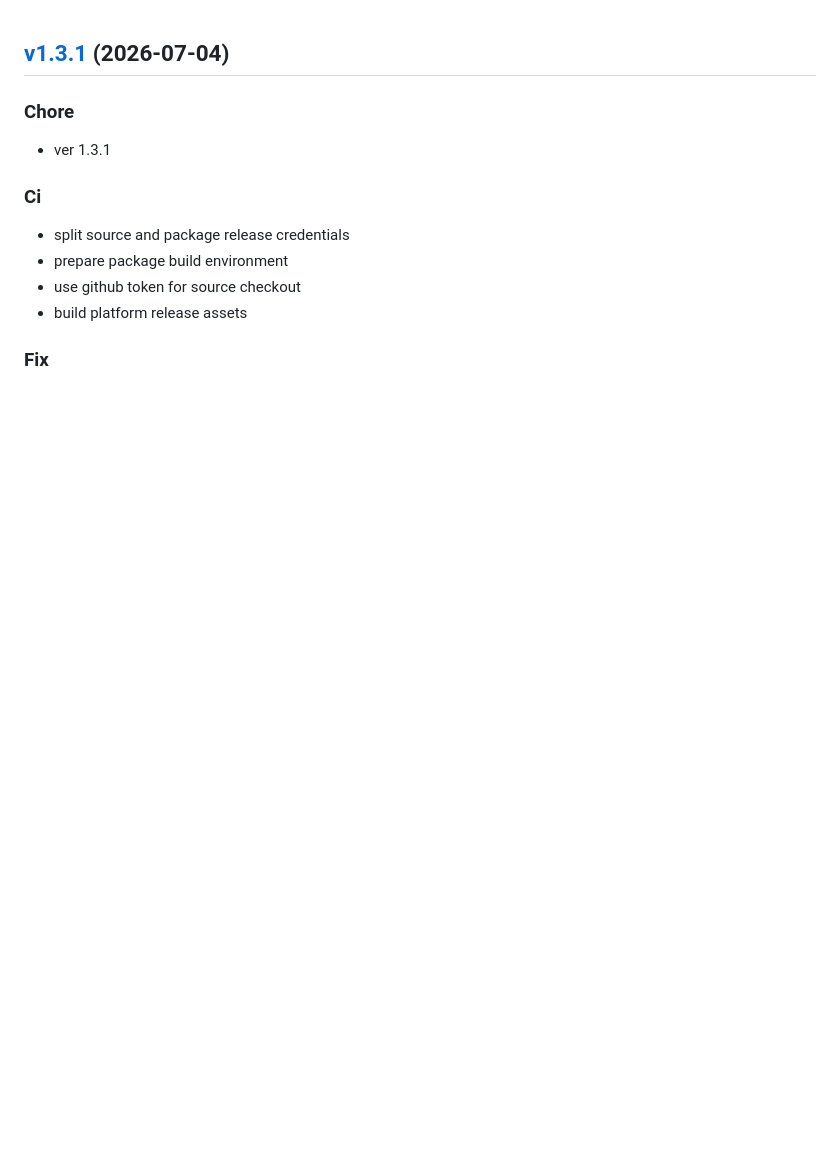
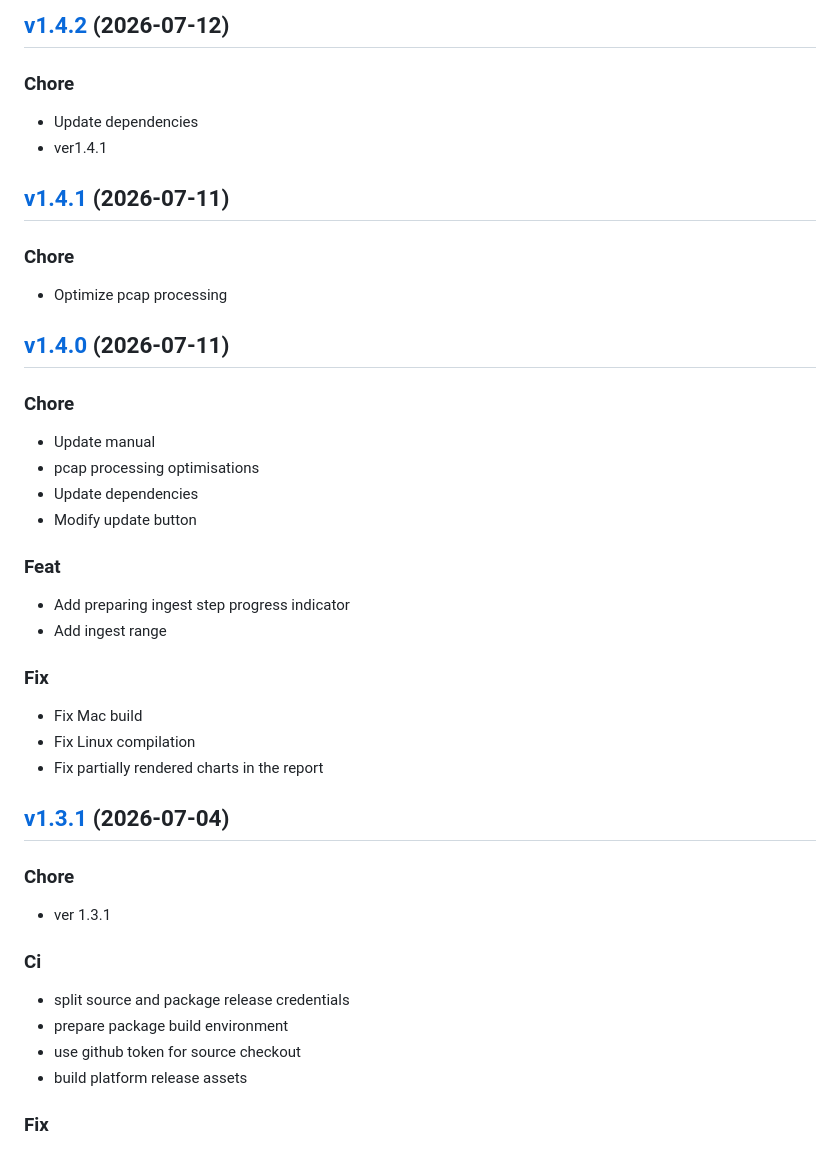
Before and after one commit to impleotv/stinspector-release, a Markdown page: release/CHANGELOG.md, the part around the change. Rendered like a GitHub page; blank space fills up the shorter version.

Commit message:
docs: update release landing page

```diff
--- a/release/CHANGELOG.md
+++ b/release/CHANGELOG.md
@@ -1,3 +1,42 @@
+
+<a name="v1.4.2"></a>
+## [v1.4.2](https://github.com/impleotv/stinspector/compare/v1.4.1...v1.4.2) (2026-07-12)
+
+### Chore
+
+* Update dependencies
+* ver1.4.1
+
+
+<a name="v1.4.1"></a>
+## [v1.4.1](https://github.com/impleotv/stinspector/compare/v1.4.0...v1.4.1) (2026-07-11)
+
+### Chore
+
+* Optimize pcap processing
+
+
+<a name="v1.4.0"></a>
+## [v1.4.0](https://github.com/impleotv/stinspector/compare/v1.3.1...v1.4.0) (2026-07-11)
+
+### Chore
+
+* Update manual
+* pcap processing optimisations
+* Update dependencies
+* Modify update button
+
+### Feat
+
+* Add preparing ingest step progress indicator
+* Add ingest range
+
+### Fix
+
+* Fix Mac build
+* Fix Linux compilation
+* Fix partially rendered charts in the report
+
 
 <a name="v1.3.1"></a>
 ## [v1.3.1](https://github.com/impleotv/stinspector/compare/v1.3.0...v1.3.1) (2026-07-04)
```
